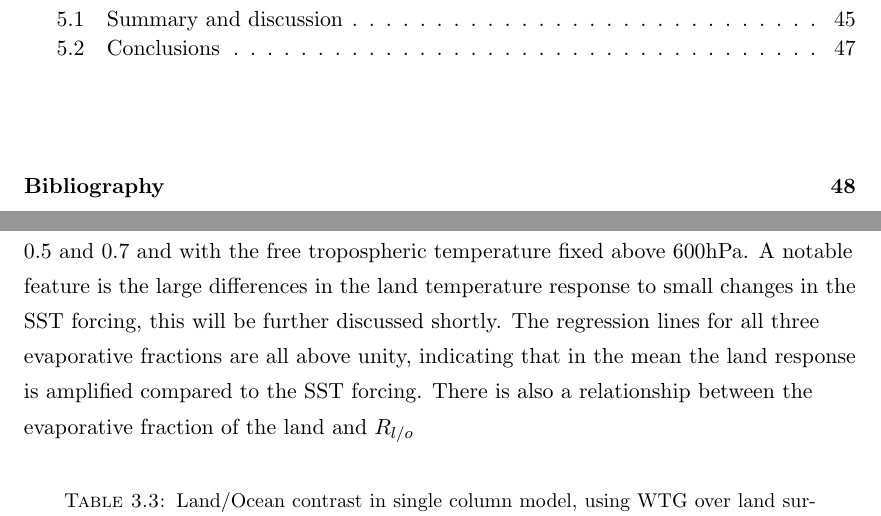
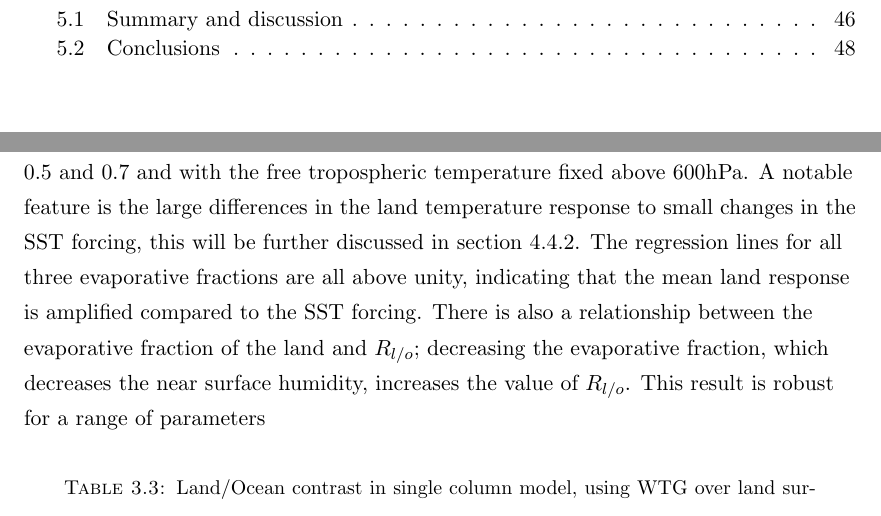
Before and after one commit to nltyrrell/thesiscopy, a LaTeX thesis (main.tex, which reads chapters/evidence.tex): two parts of pages 8 and 34 of 66 before the commit and two parts of pages 8 and 34 of 67 after it, joined at a grey line, cut so that both start at the same text. Compiled offline with pdfLaTeX.

Commit message:
still working on scm evidence

```diff
--- a/chapters/evidence.tex
+++ b/chapters/evidence.tex
@@ -445,10 +445,12 @@ for a range of experiments varying SST from 25.00C to 26.50C, for land
 evaporative fractions of 0.3, 0.5 and 0.7 and with the free tropospheric
 temperature fixed above 600hPa.  A notable feature is the large differences in
 the land temperature response to small changes in the SST forcing, this will be
-further discussed shortly. The regression lines for all three evaporative
-fractions are all above unity, indicating that in the mean the land response is
-amplified compared to the SST forcing. There is also a relationship between the
-evaporative fraction of the land and $R_{l/o}$
+further discussed in section \ref{sec:mech_scm}. The regression lines for all
+three evaporative fractions are all above unity, indicating that the mean land
+response is amplified compared to the SST forcing. There is also a relationship
+between the evaporative fraction of the land and $R_{l/o}$; decreasing the
+evaporative fraction, which decreases the near surface humidity, increases the
+value of $R_{l/o}$. This result is robust for a range of parameters
 
 \begin{center}
 	\begin{table}[ht]
```
Also changed, not shown: chapters/mechanisms.tex (+14 -1 lines), figures/land_Tsurf_05_m1_h350.eps (deleted), figures/land_Tsurf_05_m1_h850.eps (added), figures/land_anom_intvar_lw_p600.eps (added), figures/land_anom_intvar_precip_p600.eps (added), figures/land_anom_intvar_rh_p600.eps (added), figures/land_anom_intvar_sw_p600.eps (added).
